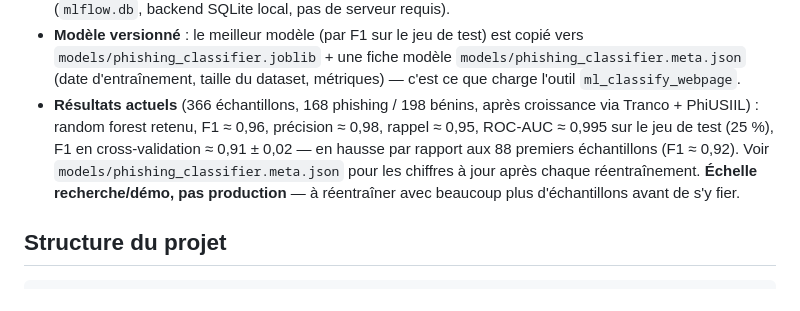
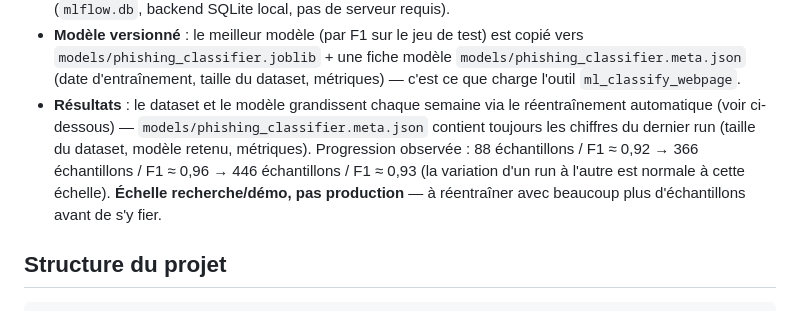
Before and after one commit to TatianaT13/websec-triage-agent, a Markdown page: readme.md, the part around the change. GitHub-like rendering.

Commit message:
Update README with latest automated-retrain results

```diff
--- a/readme.md
+++ b/readme.md
@@ -79,7 +79,7 @@ mlflow ui --backend-store-uri sqlite:///mlflow.db
 - **Features** (`websec_agent/features.py`) : dérivées de la même analyse de structure/IOC que le score heuristique (formulaires, favicon externe, ratio de scripts/liens externes, marque en titre non alignée avec le domaine, longueur/tirets/chiffres du domaine, etc.) — pas de texte brut, un vecteur numérique fixe.
 - **Tracking** : chaque run (modèle, hyperparamètres, métriques, cross-validation 5-fold) est loggé dans MLflow (`mlflow.db`, backend SQLite local, pas de serveur requis).
 - **Modèle versionné** : le meilleur modèle (par F1 sur le jeu de test) est copié vers `models/phishing_classifier.joblib` + une fiche modèle `models/phishing_classifier.meta.json` (date d'entraînement, taille du dataset, métriques) — c'est ce que charge l'outil `ml_classify_webpage`.
-- **Résultats actuels** (366 échantillons, 168 phishing / 198 bénins, après croissance via Tranco + PhiUSIIL) : random forest retenu, F1 ≈ 0,96, précision ≈ 0,98, rappel ≈ 0,95, ROC-AUC ≈ 0,995 sur le jeu de test (25 %), F1 en cross-validation ≈ 0,91 ± 0,02 — en hausse par rapport aux 88 premiers échantillons (F1 ≈ 0,92). Voir `models/phishing_classifier.meta.json` pour les chiffres à jour après chaque réentraînement. **Échelle recherche/démo, pas production** — à réentraîner avec beaucoup plus d'échantillons avant de s'y fier.
+- **Résultats** : le dataset et le modèle grandissent chaque semaine via le réentraînement automatique (voir ci-dessous) — `models/phishing_classifier.meta.json` contient toujours les chiffres du dernier run (taille du dataset, modèle retenu, métriques). Progression observée : 88 échantillons / F1 ≈ 0,92 → 366 échantillons / F1 ≈ 0,96 → 446 échantillons / F1 ≈ 0,93 (la variation d'un run à l'autre est normale à cette échelle). **Échelle recherche/démo, pas production** — à réentraîner avec beaucoup plus d'échantillons avant de s'y fier.
 
 ## Structure du projet
 
```
